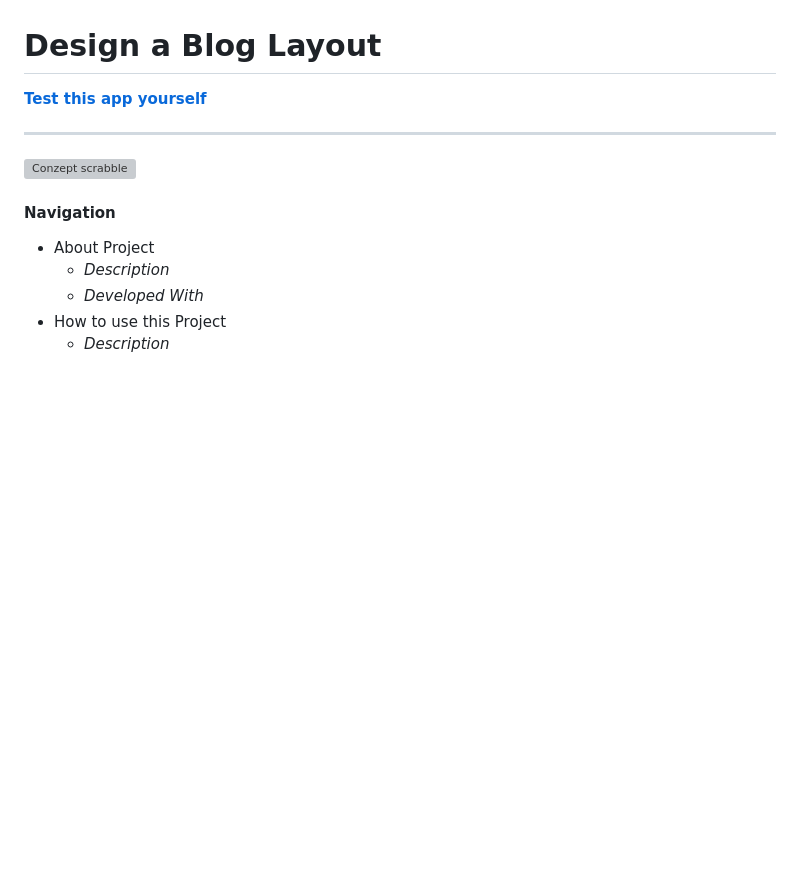
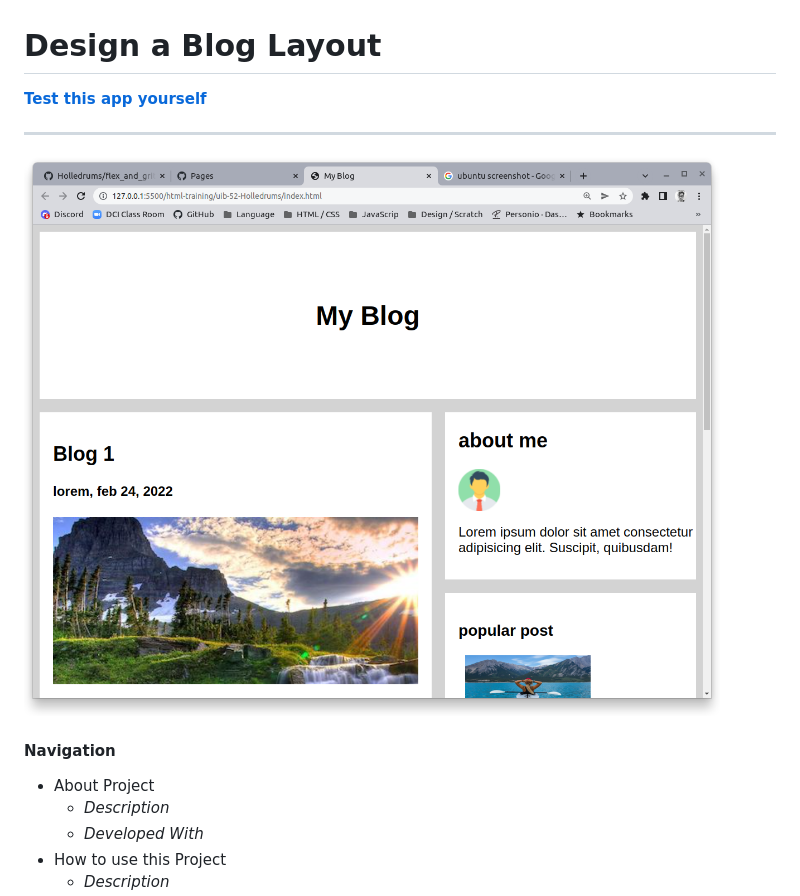
Before and after one commit to Holledrums/my_blog_design, a Markdown page: README.md, the part around the change printed below. Drawn GitHub-style; pictures changed too: layout_images/myBlog.png (added); blank space fills up the shorter version; grey boxes are pictures that could not be loaded.

Commit message:
projektscreenshot @ readme

```diff
--- a/README.md
+++ b/README.md
@@ -4,7 +4,7 @@
 
 ---
 
-![Conzept scrabble](planning/concept.png)
+![myBlog_screenshot](layout_images/myBlog.png)
 
 #### Navigation
 
```
Also changed, not shown: other parts of README.md (+1 -1 lines).
